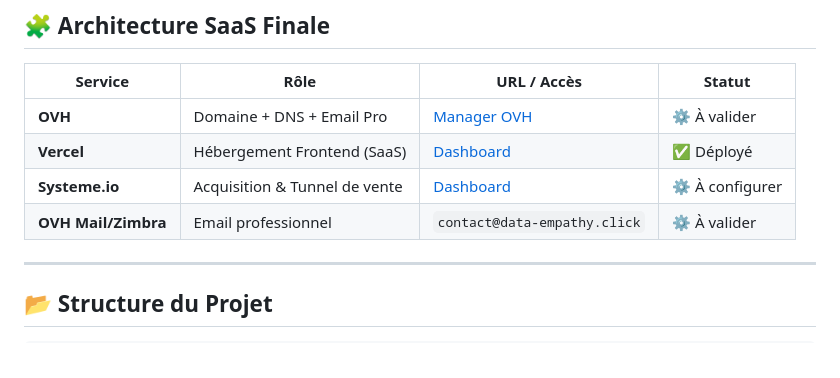
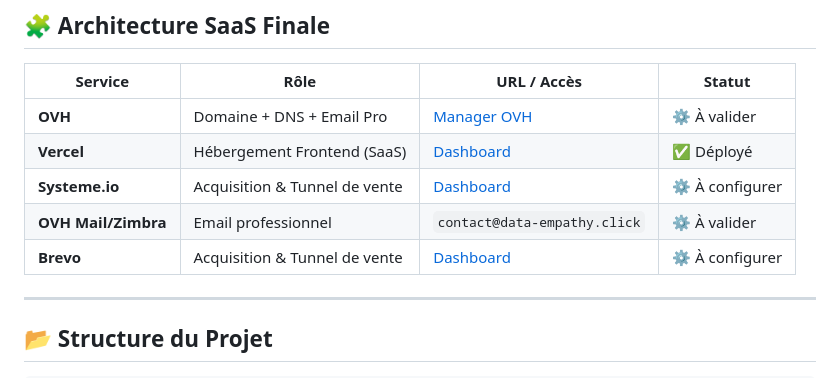
Before and after one commit to cubalibre59/data-empathy-landing, a Markdown page: README.md, the part around the change. Drawn GitHub-style.

Commit message:
Add Brevo to project resources
Added Brevo for acquisition and sales funnel.

```diff
--- a/README.md
+++ b/README.md
@@ -13,6 +13,7 @@
 | **Vercel**       | Hébergement Frontend (SaaS)   | [Dashboard](https://vercel.com/tamayo-s-projects) | ✅ Déployé   |
 | **Systeme.io**   | Acquisition & Tunnel de vente | [Dashboard](https://systeme.io/)                 | ⚙️ À configurer |
 | **OVH Mail/Zimbra** | Email professionnel        | `contact@data-empathy.click`                     | ⚙️ À valider |
+| **Brevo**   | Acquisition & Tunnel de vente | [Dashboard](https://brevo.com/)                 | ⚙️ À configurer |
 
 ---
 
```
